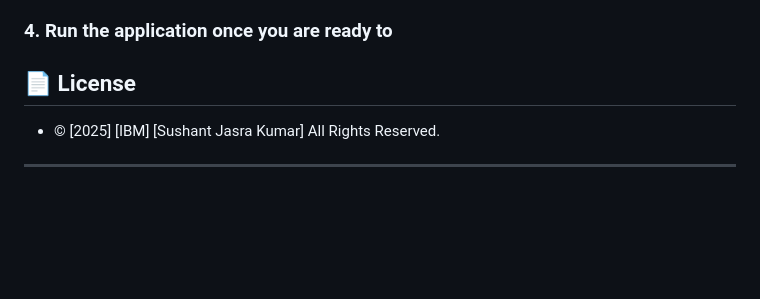
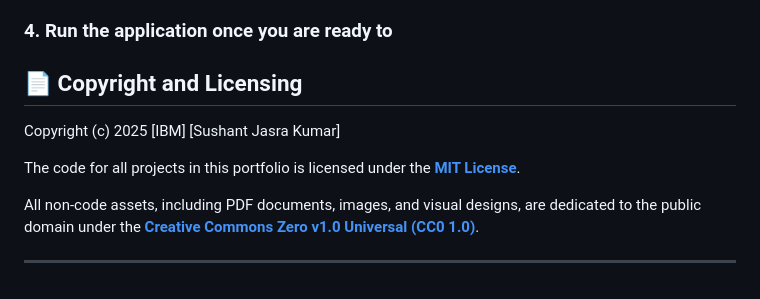
Before and after one commit to sushant1203/ibm-skillsbuild-gamified-app, a Markdown page: README.md, the part around the change. GitHub-like rendering; blank space fills up the shorter version.

```diff
--- a/README.md
+++ b/README.md
@@ -148,8 +148,11 @@ The application will start, and you will see the Spring Boot logs in the **Run**
 
 ### 4. Run the application once you are ready to
 
-## 📄 License
+## 📄 Copyright and Licensing
+Copyright (c) 2025 [IBM] [Sushant Jasra Kumar]
 
-* © [2025] [IBM] [Sushant Jasra Kumar] All Rights Reserved.
+The code for all projects in this portfolio is licensed under the **[MIT License](https://github.com/sushant1203/sushant1203/blob/main/LICENSE)**.
+
+All non-code assets, including PDF documents, images, and visual designs, are dedicated to the public domain under the **[Creative Commons Zero v1.0 Universal (CC0 1.0)](https://github.com/sushant1203/sushant1203/blob/main/LICENSE2)**.
 
 ---
```
